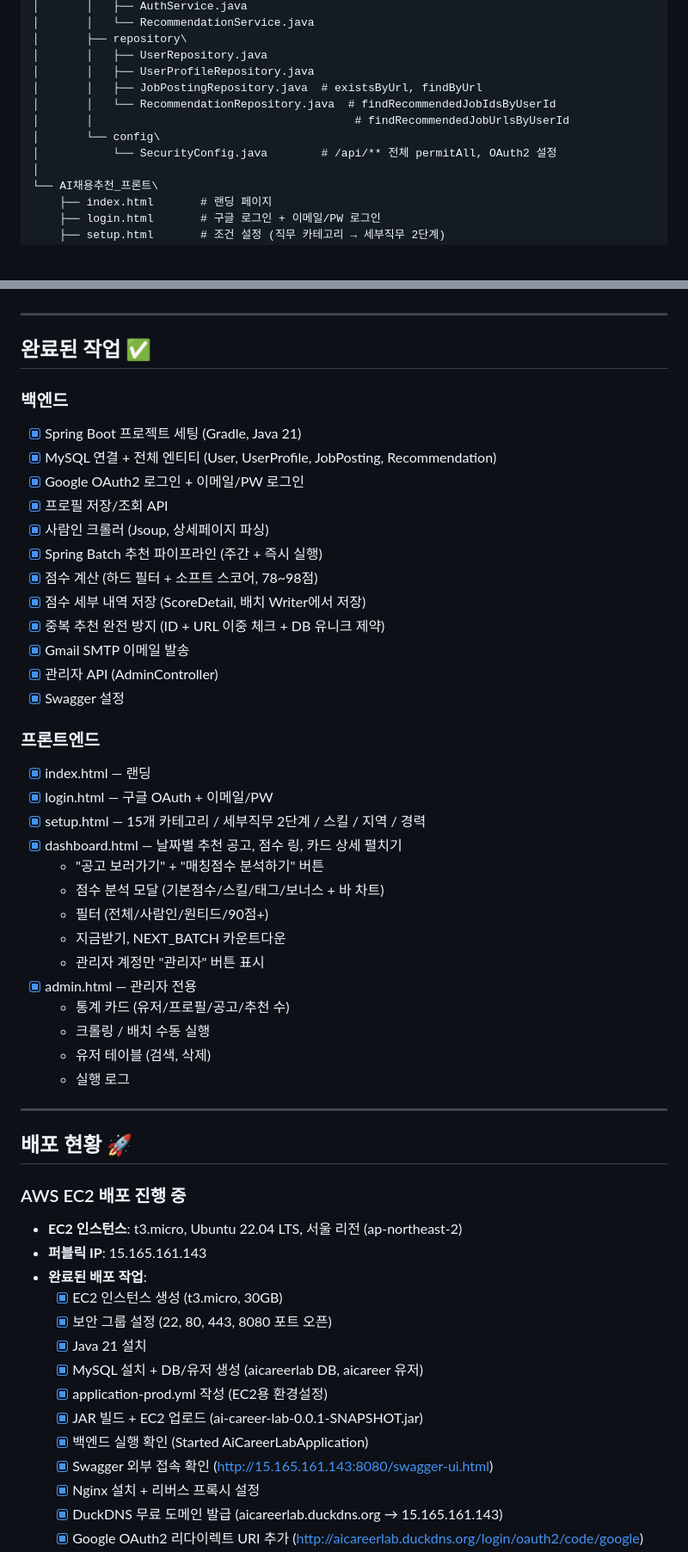
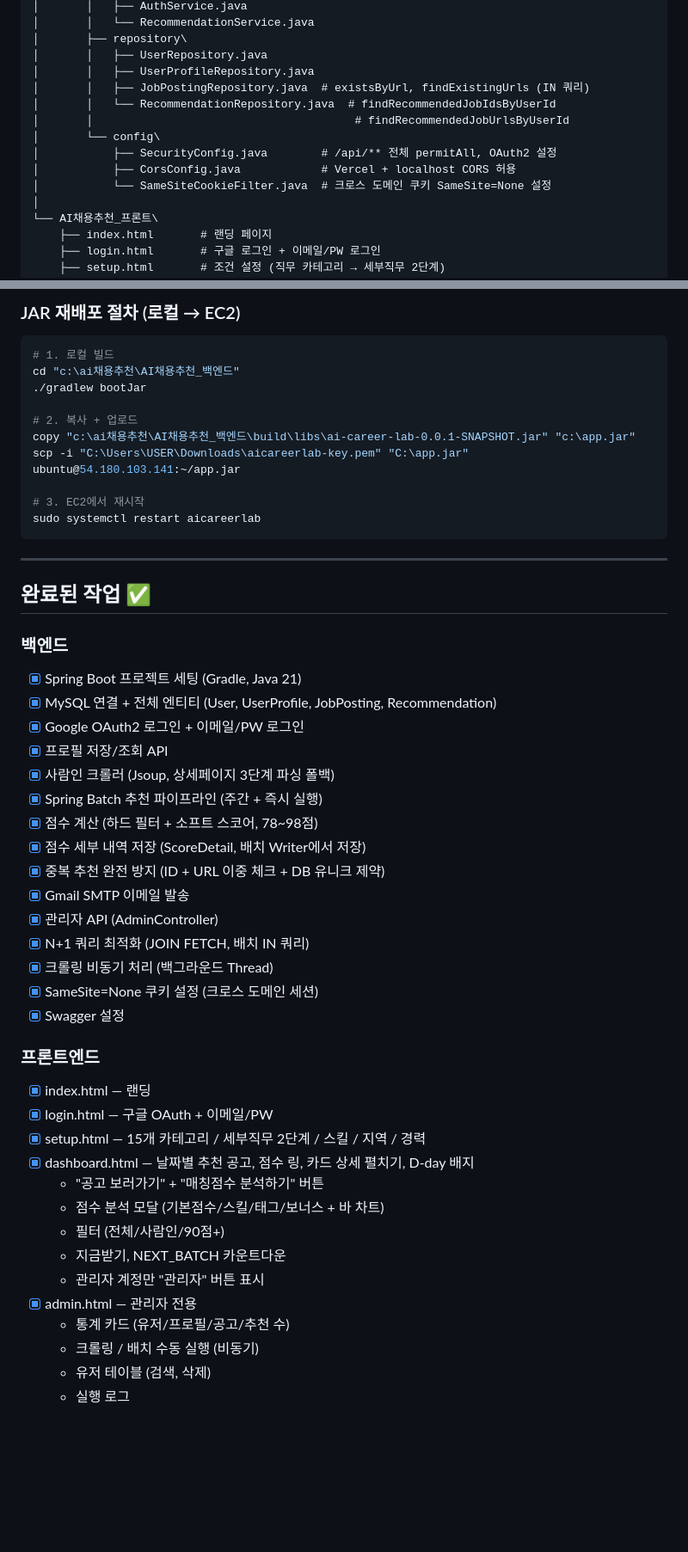
Before and after one commit to dbscksduf1/AI-Career-Lab, a Markdown page: CLAUDE.md, 2 parts joined by grey strips. Shown at 86% size. GitHub-like rendering; blank space fills up the shorter version.

````diff
--- a/CLAUDE.md
+++ b/CLAUDE.md
@@ -62,11 +63,13 @@ c:\ai채용추천\
 │       ├── repository\
 │       │   ├── UserRepository.java
 │       │   ├── UserProfileRepository.java
-│       │   ├── JobPostingRepository.java  # existsByUrl, findByUrl
+│       │   ├── JobPostingRepository.java  # existsByUrl, findExistingUrls (IN 쿼리)
 │       │   └── RecommendationRepository.java  # findRecommendedJobIdsByUserId
 │       │                                       # findRecommendedJobUrlsByUserId
 │       └── config\
-│           └── SecurityConfig.java        # /api/** 전체 permitAll, OAuth2 설정
+│           ├── SecurityConfig.java        # /api/** 전체 permitAll, OAuth2 설정
+│           ├── CorsConfig.java            # Vercel + localhost CORS 허용
+│           └── SameSiteCookieFilter.java  # 크로스 도메인 쿠키 SameSite=None 설정
 │
 └── AI채용추천_프론트\
     ├── index.html       # 랜딩 페이지
@@ -121,3 +174,16 @@ c:\ai채용추천\
+### JAR 재배포 절차 (로컬 → EC2)
+```powershell
+# 1. 로컬 빌드
+cd "c:\ai채용추천\AI채용추천_백엔드"
+./gradlew bootJar
+
+# 2. 복사 + 업로드
+copy "c:\ai채용추천\AI채용추천_백엔드\build\libs\ai-career-lab-0.0.1-SNAPSHOT.jar" "c:\app.jar"
+scp -i "C:\Users\USER\Downloads\aicareerlab-key.pem" "C:\app.jar" ubuntu@54.180.103.141:~/app.jar
+
+# 3. EC2에서 재시작
+sudo systemctl restart aicareerlab
+```
 
 ---
 
@@ -128,48 +194,31 @@ c:\ai채용추천\
 - [x] MySQL 연결 + 전체 엔티티 (User, UserProfile, JobPosting, Recommendation)
 - [x] Google OAuth2 로그인 + 이메일/PW 로그인
 - [x] 프로필 저장/조회 API
-- [x] 사람인 크롤러 (Jsoup, 상세페이지 파싱)
+- [x] 사람인 크롤러 (Jsoup, 상세페이지 3단계 파싱 폴백)
 - [x] Spring Batch 추천 파이프라인 (주간 + 즉시 실행)
 - [x] 점수 계산 (하드 필터 + 소프트 스코어, 78~98점)
 - [x] 점수 세부 내역 저장 (ScoreDetail, 배치 Writer에서 저장)
 - [x] 중복 추천 완전 방지 (ID + URL 이중 체크 + DB 유니크 제약)
 - [x] Gmail SMTP 이메일 발송
 - [x] 관리자 API (AdminController)
+- [x] N+1 쿼리 최적화 (JOIN FETCH, 배치 IN 쿼리)
+- [x] 크롤링 비동기 처리 (백그라운드 Thread)
+- [x] SameSite=None 쿠키 설정 (크로스 도메인 세션)
 - [x] Swagger 설정
 
 ### 프론트엔드
 - [x] index.html — 랜딩
 - [x] login.html — 구글 OAuth + 이메일/PW
 - [x] setup.html — 15개 카테고리 / 세부직무 2단계 / 스킬 / 지역 / 경력
-- [x] dashboard.html — 날짜별 추천 공고, 점수 링, 카드 상세 펼치기
+- [x] dashboard.html — 날짜별 추천 공고, 점수 링, 카드 상세 펼치기, D-day 배지
   - "공고 보러가기" + "매칭점수 분석하기" 버튼
   - 점수 분석 모달 (기본점수/스킬/태그/보너스 + 바 차트)
-  - 필터 (전체/사람인/원티드/90점+)
+  - 필터 (전체/사람인/90점+)
   - 지금받기, NEXT_BATCH 카운트다운
   - 관리자 계정만 "관리자" 버튼 표시
 - [x] admin.html — 관리자 전용
   - 통계 카드 (유저/프로필/공고/추천 수)
-  - 크롤링 / 배치 수동 실행
+  - 크롤링 / 배치 수동 실행 (비동기)
   - 유저 테이블 (검색, 삭제)
   - 실행 로그
 
----
-
-## 배포 현황 🚀
-
-### AWS EC2 배포 진행 중
-- **EC2 인스턴스**: t3.micro, Ubuntu 22.04 LTS, 서울 리전 (ap-northeast-2)
-- **퍼블릭 IP**: 15.165.161.143
-- **완료된 배포 작업**:
-  - [x] EC2 인스턴스 생성 (t3.micro, 30GB)
-  - [x] 보안 그룹 설정 (22, 80, 443, 8080 포트 오픈)
-  - [x] Java 21 설치
-  - [x] MySQL 설치 + DB/유저 생성 (aicareerlab DB, aicareer 유저)
-  - [x] application-prod.yml 작성 (EC2용 환경설정)
-  - [x] JAR 빌드 + EC2 업로드 (ai-career-lab-0.0.1-SNAPSHOT.jar)
-  - [x] 백엔드 실행 확인 (Started AiCareerLabApplication)
-  - [x] Swagger 외부 접속 확인 (http://15.165.161.143:8080/swagger-ui.html)
-  - [x] Nginx 설치 + 리버스 프록시 설정
-  - [x] DuckDNS 무료 도메인 발급 (aicareerlab.duckdns.org → 15.165.161.143)
-  - [x] Google OAuth2 리다이렉트 URI 추가 (http://aicareerlab.duckdns.org/login/oauth2/code/google)
-
````
Also changed, not shown: other parts of CLAUDE.md (+95 -58 lines), README.md (added, +177 -0 lines).
